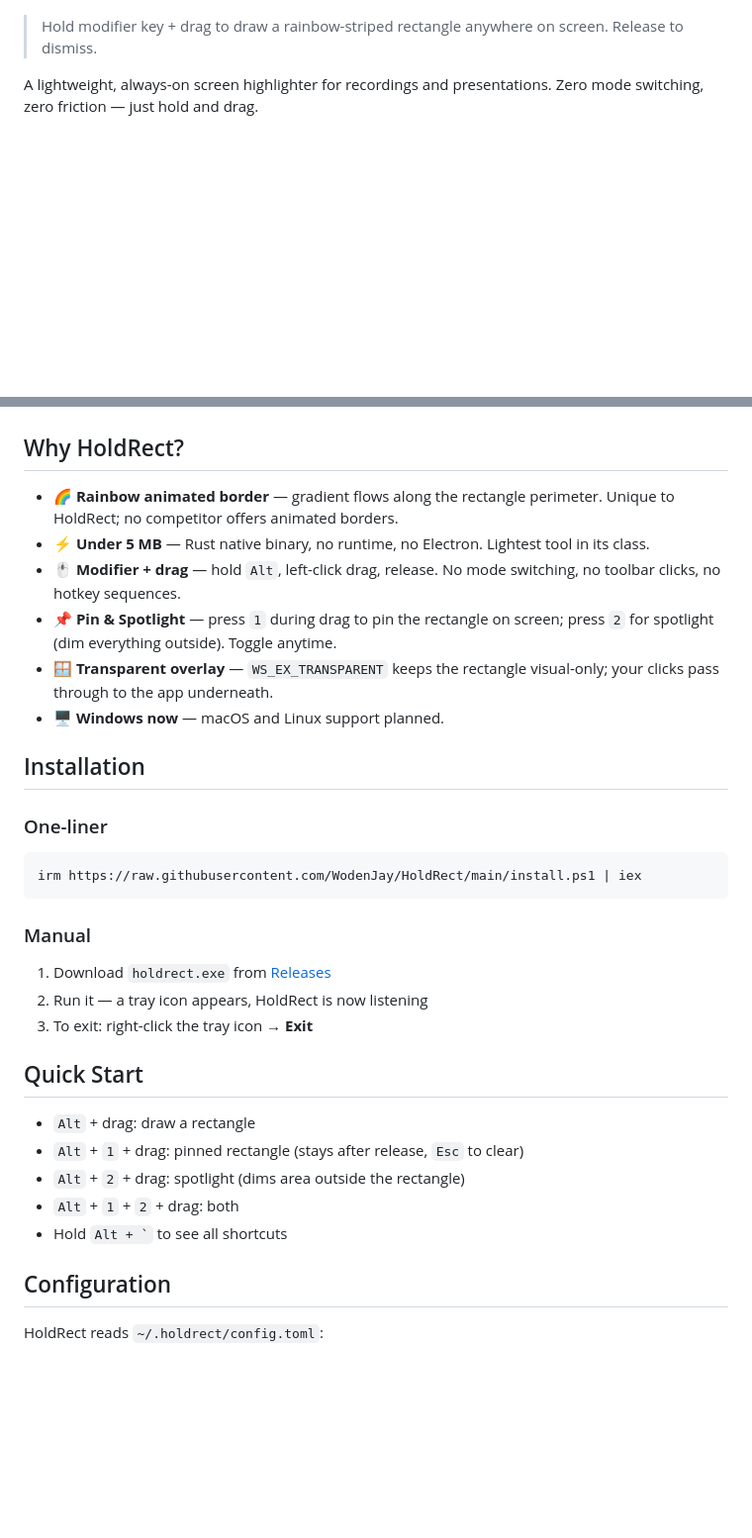
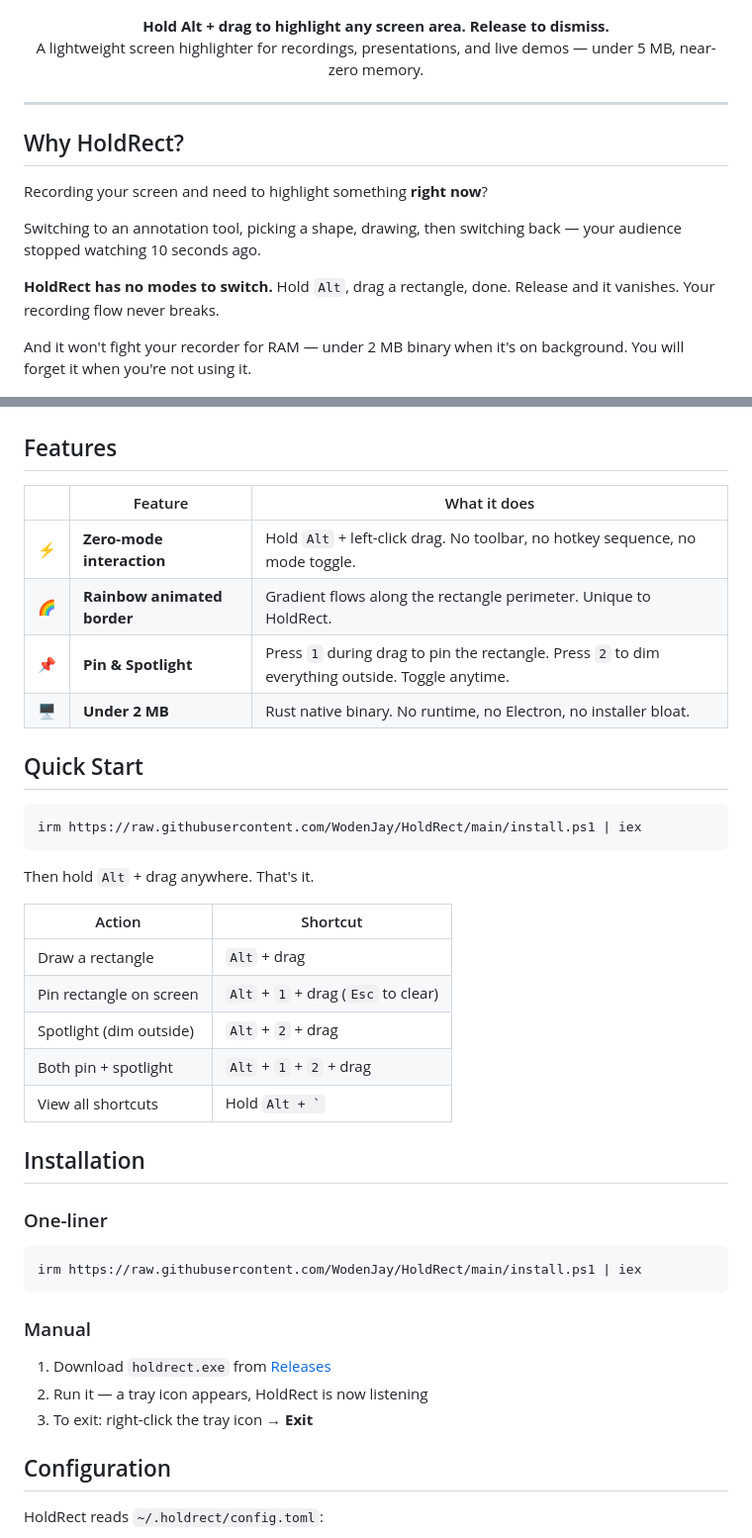
Before and after one commit to WodenJay/HoldRect, a Markdown page: README.md, 2 parts joined by grey strips. Shown at 99% size. Drawn GitHub-style; blank space fills up the shorter version.

Commit message:
docs: refine README

````diff
--- a/README.md
+++ b/README.md
@@ -4,22 +4,51 @@
   <img src="assets/HoldRect.png" alt="HoldRect logo" width="200">
 </p>
 
-> Hold modifier key + drag to draw a rainbow-striped rectangle anywhere on screen. Release to dismiss.
+<p align="center">
+  <strong>Hold Alt + drag to highlight any screen area. Release to dismiss.</strong><br>
+  A lightweight screen highlighter for recordings, presentations, and live demos — under 5 MB, near-zero memory.
+</p>
 
-A lightweight, always-on screen highlighter for recordings and presentations. Zero mode switching, zero friction — just hold and drag.
+---
+
+## Why HoldRect?
+
+Recording your screen and need to highlight something **right now**?
+
+Switching to an annotation tool, picking a shape, drawing, then switching back — your audience stopped watching 10 seconds ago.
+
+**HoldRect has no modes to switch.** Hold `Alt`, drag a rectangle, done. Release and it vanishes. Your recording flow never breaks.
+
+And it won't fight your recorder for RAM — under 2 MB binary when it's on background. You will forget it when you're not using it.
 
 <p align="center">
   <img src="assets/HoldRect_show.gif" alt="HoldRect demo" width="600">
 </p>
 
-## Why HoldRect?
+## Features
 
-- **🌈 Rainbow animated border** — gradient flows along the rectangle perimeter. Unique to HoldRect; no competitor offers animated borders.
-- **⚡ Under 5 MB** — Rust native binary, no runtime, no Electron. Lightest tool in its class.
-- **🖱️ Modifier + drag** — hold `Alt`, left-click drag, release. No mode switching, no toolbar clicks, no hotkey sequences.
-- **📌 Pin & Spotlight** — press `1` during drag to pin the rectangle on screen; press `2` for spotlight (dim everything outside). Toggle anytime.
-- **🪟 Transparent overlay** — `WS_EX_TRANSPARENT` keeps the rectangle visual-only; your clicks pass through to the app underneath.
-- **🖥️ Windows now** — macOS and Linux support planned.
+| | Feature | What it does |
+|---|---|---|
+| ⚡ | **Zero-mode interaction** | Hold `Alt` + left-click drag. No toolbar, no hotkey sequence, no mode toggle. |
+| 🌈 | **Rainbow animated border** | Gradient flows along the rectangle perimeter. Unique to HoldRect. |
+| 📌 | **Pin & Spotlight** | Press `1` during drag to pin the rectangle. Press `2` to dim everything outside. Toggle anytime. |
+| 🖥️ | **Under 2 MB** | Rust native binary. No runtime, no Electron, no installer bloat. |
+
+## Quick Start
+
+```powershell
+irm https://raw.githubusercontent.com/WodenJay/HoldRect/main/install.ps1 | iex
+```
+
+Then hold `Alt` + drag anywhere. That's it.
+
+| Action | Shortcut |
+|--------|----------|
+| Draw a rectangle | `Alt` + drag |
+| Pin rectangle on screen | `Alt` + `1` + drag (`Esc` to clear) |
+| Spotlight (dim outside) | `Alt` + `2` + drag |
+| Both pin + spotlight | `Alt` + `1` + `2` + drag |
+| View all shortcuts | Hold `` Alt + ` `` |
 
 ## Installation
 
@@ -34,14 +63,6 @@ irm https://raw.githubusercontent.com/WodenJay/HoldRect/main/install.ps1 | iex
 1. Download `holdrect.exe` from [Releases](https://github.com/WodenJay/HoldRect/releases/latest)
 2. Run it — a tray icon appears, HoldRect is now listening
 3. To exit: right-click the tray icon → **Exit**
-
-## Quick Start
-
-- `Alt` + drag: draw a rectangle
-- `Alt` + `1` + drag: pinned rectangle (stays after release, `Esc` to clear)
-- `Alt` + `2` + drag: spotlight (dims area outside the rectangle)
-- `Alt` + `1` + `2` + drag: both
-- Hold `` Alt + ` `` to see all shortcuts
 
 ## Configuration
 
````
Also changed, not shown: other parts of README.md (+1 -9 lines).
